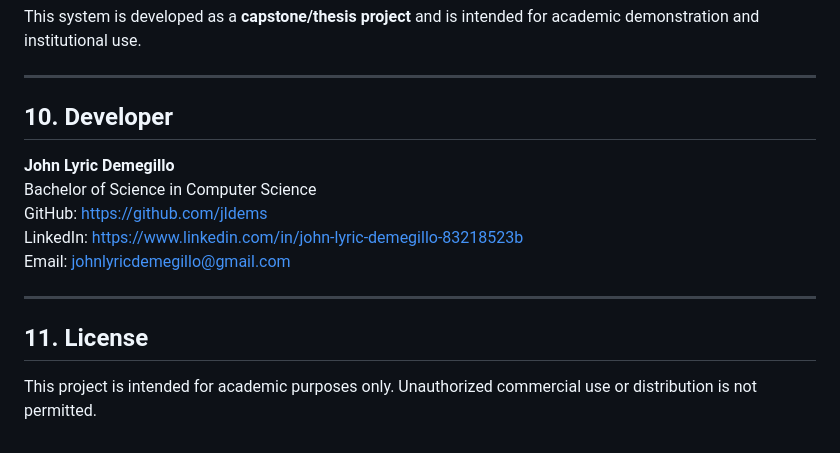
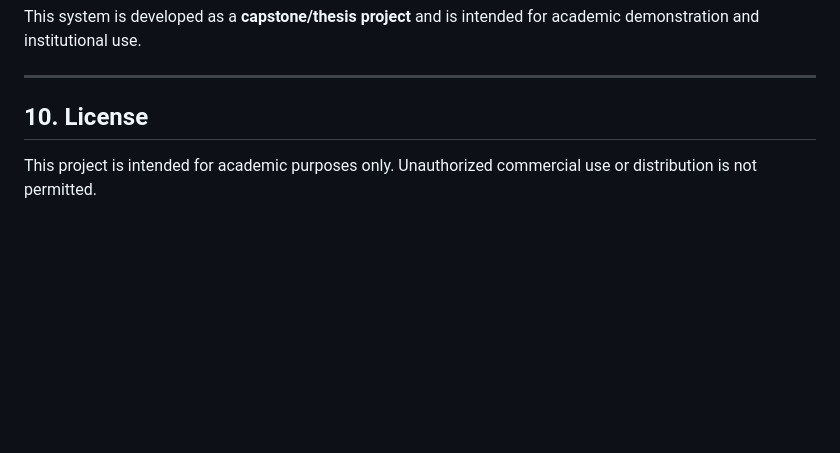
Before and after one commit to jldems-dev/Student-Academic-Records-Scholarship-System, a Markdown page: README.md, the part around the change. Drawn GitHub-style; blank space fills up the shorter version.

```diff
--- a/README.md
+++ b/README.md
@@ -114,16 +114,6 @@ This system is developed as a **capstone/thesis project** and is intended for ac
 
 ---
 
-## 10. Developer
-
-**John Lyric Demegillo**
-Bachelor of Science in Computer Science
-GitHub: https://github.com/jldems
-LinkedIn: https://www.linkedin.com/in/john-lyric-demegillo-83218523b
-Email: johnlyricdemegillo@gmail.com
-
----
-
-## 11. License
+## 10. License
 
 This project is intended for academic purposes only. Unauthorized commercial use or distribution is not permitted.
```
